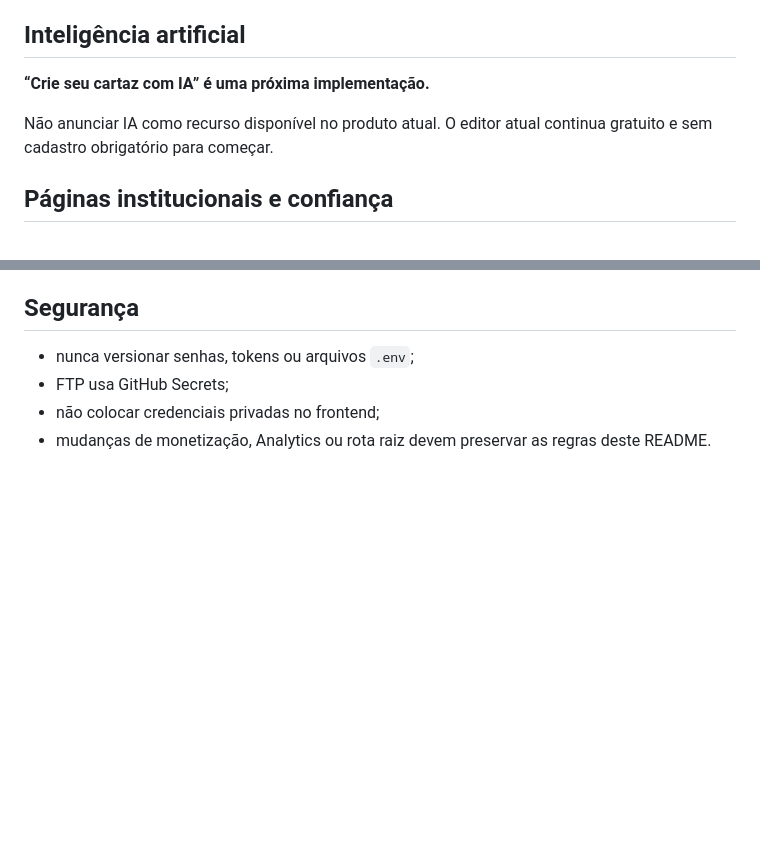
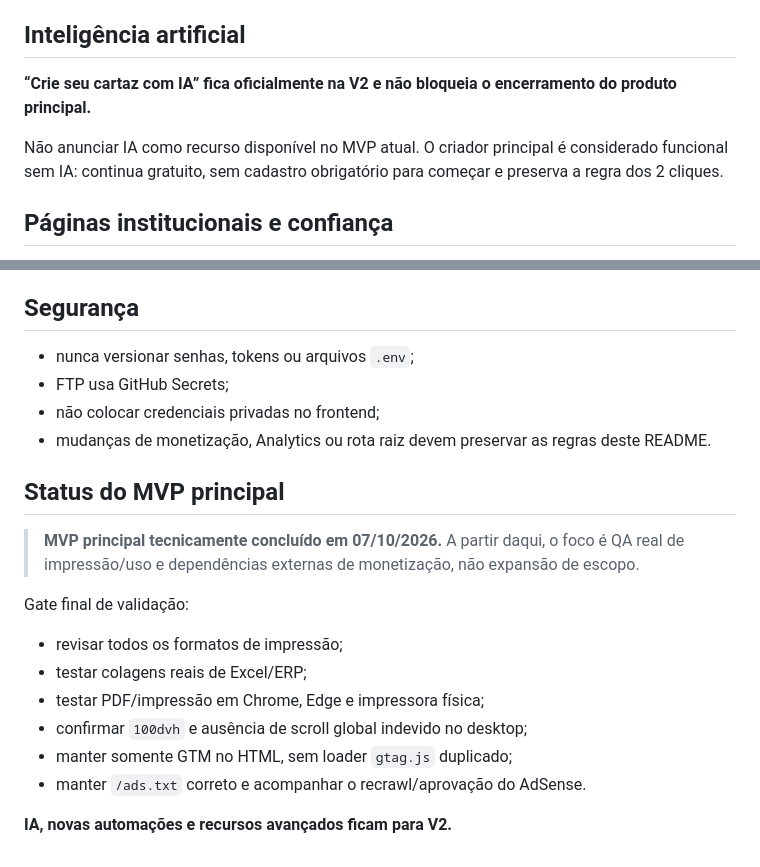
Before and after one commit to HelioConde/ofertamatica, a Markdown page: README.md, 2 parts joined by grey strips. Drawn GitHub-style; blank space fills up the shorter version.

Commit message:
docs: close core MVP and move AI to V2

```diff
--- a/README.md
+++ b/README.md
@@ -121,9 +121,9 @@ A impressão usa as medidas físicas do formato em milímetros. O SRA3 permanece
 
 ## Inteligência artificial
 
-**“Crie seu cartaz com IA” é uma próxima implementação.**
+**“Crie seu cartaz com IA” fica oficialmente na V2 e não bloqueia o encerramento do produto principal.**
 
-Não anunciar IA como recurso disponível no produto atual. O editor atual continua gratuito e sem cadastro obrigatório para começar.
+Não anunciar IA como recurso disponível no MVP atual. O criador principal é considerado funcional sem IA: continua gratuito, sem cadastro obrigatório para começar e preserva a regra dos 2 cliques.
 
 ## Páginas institucionais e confiança
 
@@ -253,3 +253,18 @@ Antes do FTP, o workflow executa build e validações automáticas. O deploy env
 - FTP usa GitHub Secrets;
 - não colocar credenciais privadas no frontend;
 - mudanças de monetização, Analytics ou rota raiz devem preservar as regras deste README.
+
+
+## Status do MVP principal
+
+> **MVP principal tecnicamente concluído em 07/10/2026.** A partir daqui, o foco é QA real de impressão/uso e dependências externas de monetização, não expansão de escopo.
+
+Gate final de validação:
+- revisar todos os formatos de impressão;
+- testar colagens reais de Excel/ERP;
+- testar PDF/impressão em Chrome, Edge e impressora física;
+- confirmar `100dvh` e ausência de scroll global indevido no desktop;
+- manter somente GTM no HTML, sem loader `gtag.js` duplicado;
+- manter `/ads.txt` correto e acompanhar o recrawl/aprovação do AdSense.
+
+**IA, novas automações e recursos avançados ficam para V2.**
```
